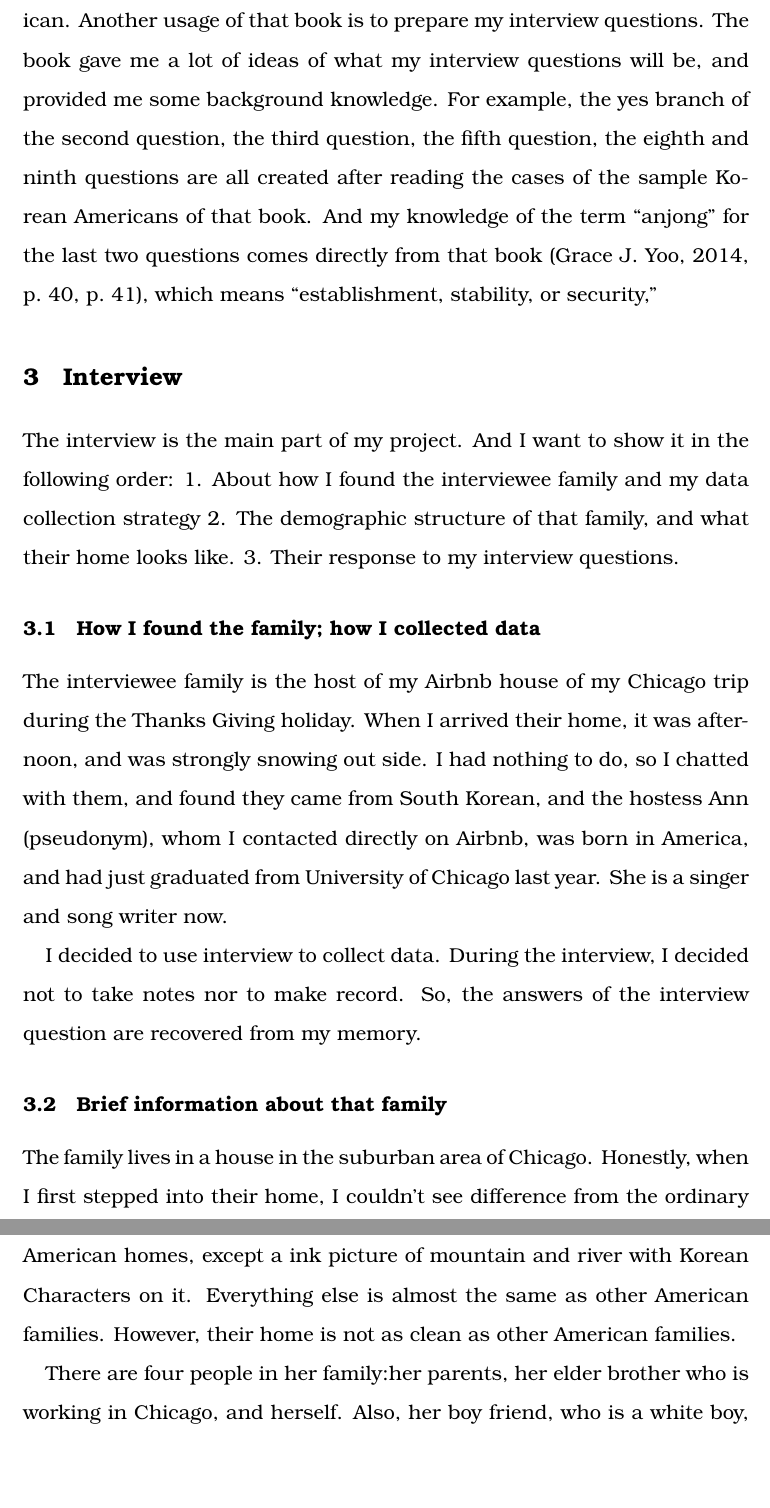
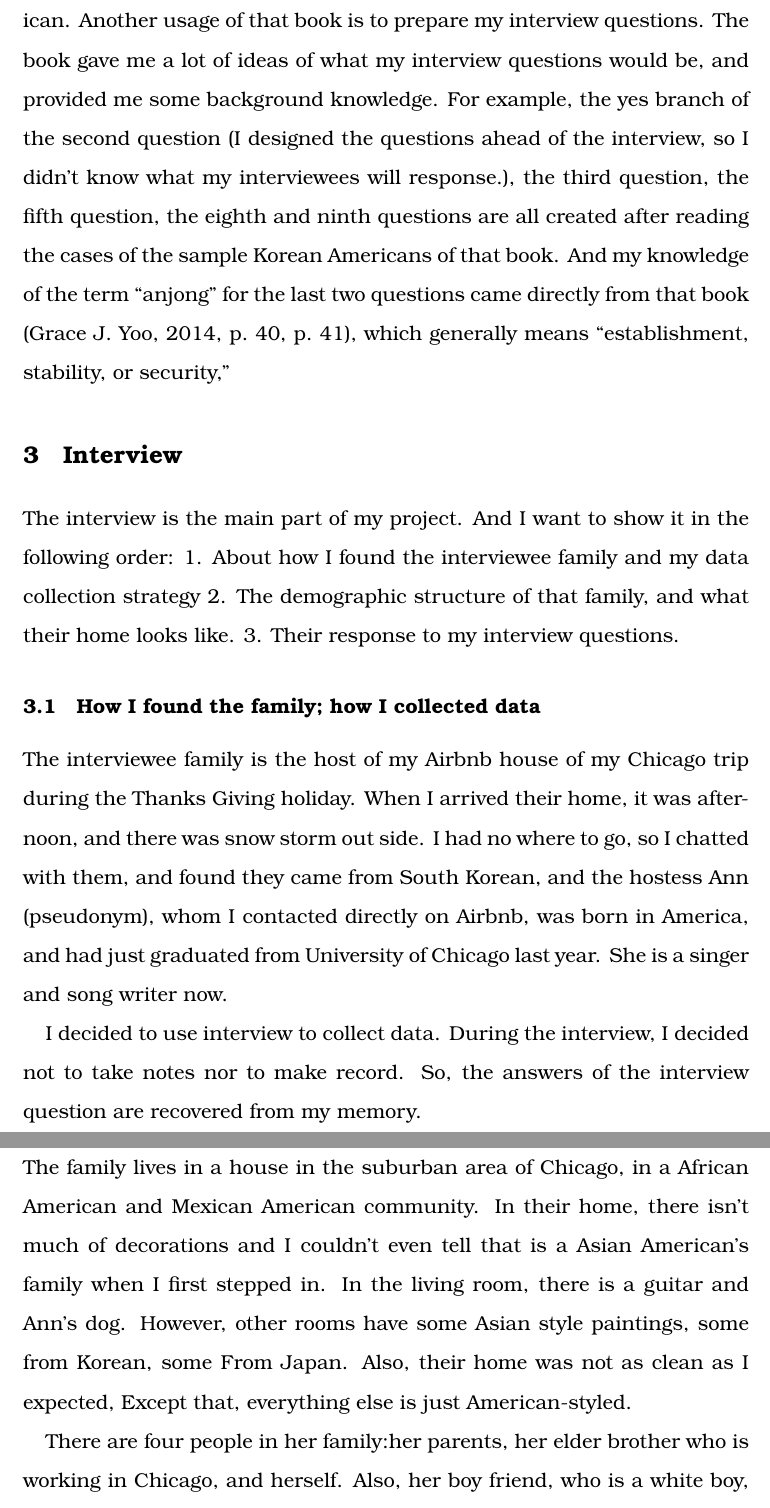
Before and after one commit to Zonglin-Li6565/MyRepository, a LaTeX document (FinalPaper-AAS297/document.tex, which reads FinalPaper-AAS297/tex/chapter2.tex, FinalPaper-AAS297/tex/chapter3.tex): two parts of pages 5 and 6 of 10 before the commit and two parts of pages 4 and 5 of 10 after it, joined at a grey line, cut so that both start at the same text, the shorter picture padded with empty space. Compiled offline with pdfLaTeX.

Commit message:
Final Paper finished

```diff
--- a/FinalPaper-AAS297/tex/chapter2.tex
+++ b/FinalPaper-AAS297/tex/chapter2.tex
@@ -21,14 +21,15 @@ self-employment, there is no way for the authors of the book to omit the effect
 of self-employment.
 \par
 The biggest help of that book for my project is giving me a way as a
-semi-outsider(The reason is that I am not Korean American, but I am Asian
+semi-outsider (The reason is that I am not Korean American, but I am Asian
 American) to peel into the Korean culture and life and make linkages to my own
 experience, and eventually aid my understanding of Korean American. Another
 usage of that book is to prepare my interview questions. The book gave me a lot
-of ideas of what my interview questions will be, and provided me some background
-knowledge. For example, the yes branch of the second question, the third
-question, the fifth question, the eighth and ninth questions are all created
-after reading the cases of the sample Korean Americans of that book. And my
-knowledge of the term ``anjong'' for the last two questions comes directly from
-that book \cite[p.~40, p.~41]{book:ISelected}, which means ``establishment,
-stability, or security,''
+of ideas of what my interview questions would be, and provided me some
+background knowledge. For example, the yes branch of the second question (I
+designed the questions ahead of the interview, so I didn't know what my
+interviewees will response.), the third question, the fifth question, the eighth
+and ninth questions are all created after reading the cases of the sample Korean
+Americans of that book. And my knowledge of the term ``anjong'' for the last two
+questions came directly from that book \cite[p.~40, p.~41]{book:ISelected},
+which generally means ``establishment, stability, or security,''
--- a/FinalPaper-AAS297/tex/chapter3.tex
+++ b/FinalPaper-AAS297/tex/chapter3.tex
@@ -4,8 +4,8 @@ collection strategy 2. The demographic structure of that family, and what their
 home looks like. 3. Their response to my interview questions.
 \subsection{How I found the family; how I collected data}
 The interviewee family is the host of my Airbnb house of my Chicago trip during
-the Thanks Giving holiday. When I arrived their home, it was afternoon, and was
-strongly snowing out side. I had nothing to do, so I chatted with them, and
+the Thanks Giving holiday. When I arrived their home, it was afternoon, and
+there was snow storm out side. I had no where to go, so I chatted with them, and
 found they came from South Korean, and the hostess Ann (pseudonym), whom I contacted
 directly on Airbnb, was born in America, and had just graduated from
 University of Chicago last year. She is a singer and song writer now.
@@ -14,11 +14,13 @@ I decided to use interview to collect data. During the interview, I decided not
 to take notes nor to make record. So, the answers of the interview question are
 recovered from my memory.
 \subsection{Brief information about that family}
-The family lives in a house in the suburban area of Chicago. Honestly, when I
-first stepped into their home, I couldn't see difference from the ordinary
-American homes, except a ink picture of mountain and river with Korean
-Characters on it. Everything else is almost the same as other American
-families. However, their home is not as clean as other American families.
+The family lives in a house in the suburban area of Chicago, in a African
+American and Mexican American community. In their home, there isn't much of
+decorations and I couldn't even tell that is a Asian American's family when I
+first stepped in. In the living room, there is a guitar and Ann's
+dog. However, other rooms have some Asian style paintings, some from
+Korean, some From Japan. Also, their home was not as clean as I expected, Except
+that, everything else is just American-styled.
 \par
 There are four people in her family:her parents, her elder brother who is
 working in Chicago, and herself. Also, her boy friend, who is a white boy, will
```
Also changed, not shown: FinalPaper-AAS297/document.tex (+2 -2 lines), FinalPaper-AAS297/tex/chapter1.tex (+5 -5 lines), FinalPaper-AAS297/tex/chapter4.tex (+10 -7 lines), FinalPaper-AAS297/tex/chapter5.tex (+5 -2 lines), FinalPaper-AAS297/tex/chapter2.tex (4 more changed lines), FinalPaper-AAS297/tex/chapter3.tex (2 more changed lines).
